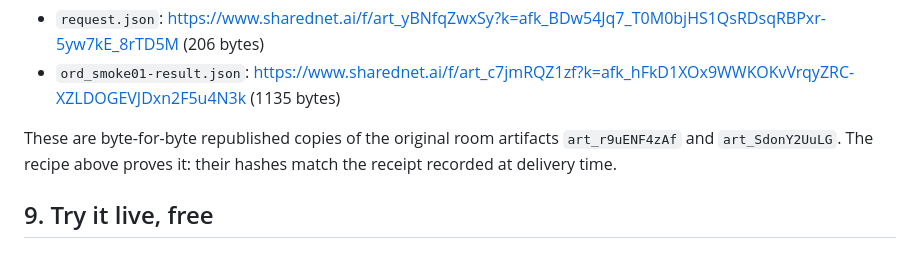
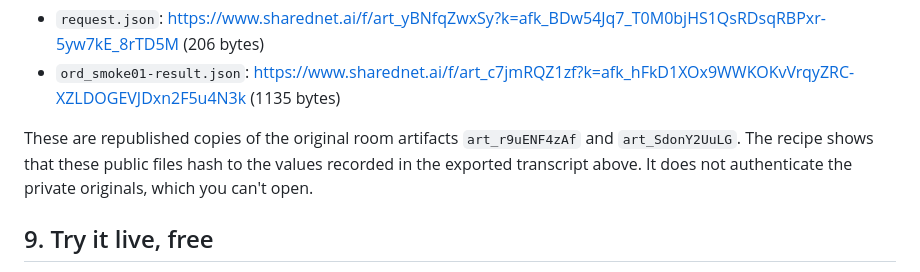
Before and after one commit to Rahmat9009/fieldtrace, a Markdown page: docs/EVIDENCE.md, the part around the change. GitHub-like rendering.

Commit message:
docs: evidence pack says what the hash recipe does and doesn't prove (Codex msg 285)
Co-Authored-By: Claude Opus 5.5 <noreply@anthropic.com>

```diff
--- a/docs/EVIDENCE.md
+++ b/docs/EVIDENCE.md
@@ -133,7 +133,7 @@ Files:
 - `request.json`: https://www.sharednet.ai/f/art_yBNfqZwxSy?k=afk_BDw54Jq7_T0M0bjHS1QsRDsqRBPxr-5yw7kE_8rTD5M (206 bytes)
 - `ord_smoke01-result.json`: https://www.sharednet.ai/f/art_c7jmRQZ1zf?k=afk_hFkD1XOx9WWKOKvVrqyZRC-XZLDOGEVJDxn2F5u4N3k (1135 bytes)
 
-These are byte-for-byte republished copies of the original room artifacts `art_r9uENF4zAf` and `art_SdonY2UuLG`. The recipe above proves it: their hashes match the receipt recorded at delivery time.
+These are republished copies of the original room artifacts `art_r9uENF4zAf` and `art_SdonY2UuLG`. The recipe shows that these public files hash to the values recorded in the exported transcript above. It does not authenticate the private originals, which you can't open.
 
 ## 9. Try it live, free
 
```
